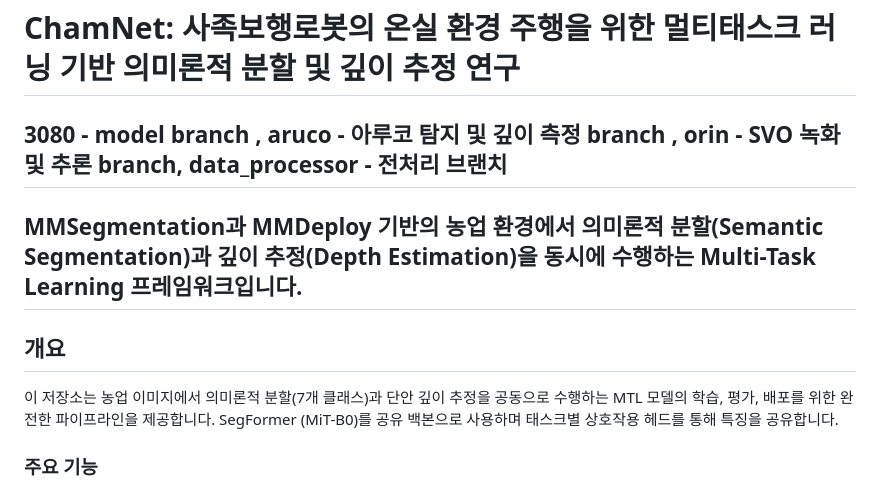
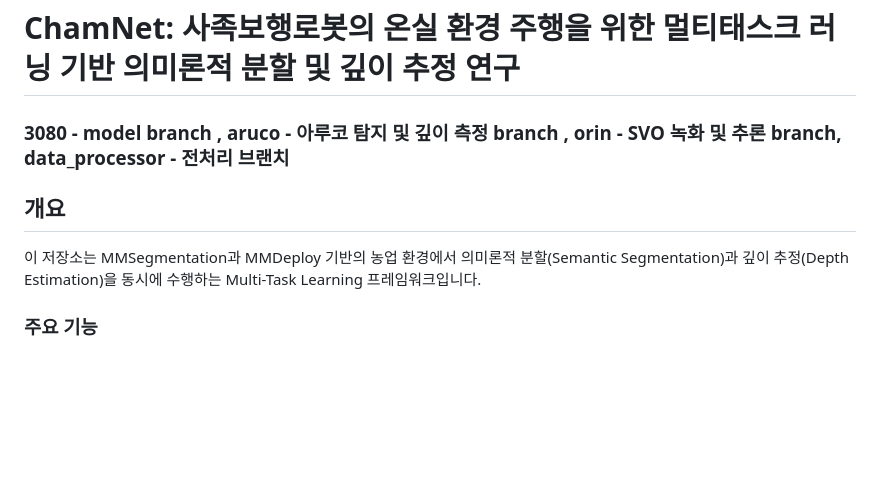
Before and after one commit to elasmobranches/ChamNetV0, a Markdown page: readme.md, the part around the change. Rendered like a GitHub page; blank space fills up the shorter version.

```diff
--- a/readme.md
+++ b/readme.md
@@ -1,13 +1,10 @@
 # ChamNet: 사족보행로봇의 온실 환경 주행을 위한 멀티태스크 러닝 기반 의미론적 분할 및 깊이 추정 연구
 
-##  3080 - model branch , aruco -  아루코 탐지 및 깊이 측정 branch , orin - SVO 녹화 및 추론 branch, data_processor - 전처리 브랜치
-
-
-## MMSegmentation과 MMDeploy 기반의 농업 환경에서 의미론적 분할(Semantic Segmentation)과 깊이 추정(Depth Estimation)을 동시에 수행하는 Multi-Task Learning 프레임워크입니다.
+### 3080 - model branch , aruco -  아루코 탐지 및 깊이 측정 branch , orin - SVO 녹화 및 추론 branch, data_processor - 전처리 브랜치
 
 ## 개요
 
-이 저장소는 농업 이미지에서 의미론적 분할(7개 클래스)과 단안 깊이 추정을 공동으로 수행하는 MTL 모델의 학습, 평가, 배포를 위한 완전한 파이프라인을 제공합니다. SegFormer (MiT-B0)를 공유 백본으로 사용하며 태스크별 상호작용 헤드를 통해 특징을 공유합니다.
+이 저장소는 MMSegmentation과 MMDeploy 기반의 농업 환경에서 의미론적 분할(Semantic Segmentation)과 깊이 추정(Depth Estimation)을 동시에 수행하는 Multi-Task Learning 프레임워크입니다.
 
 ### 주요 기능
 
```
